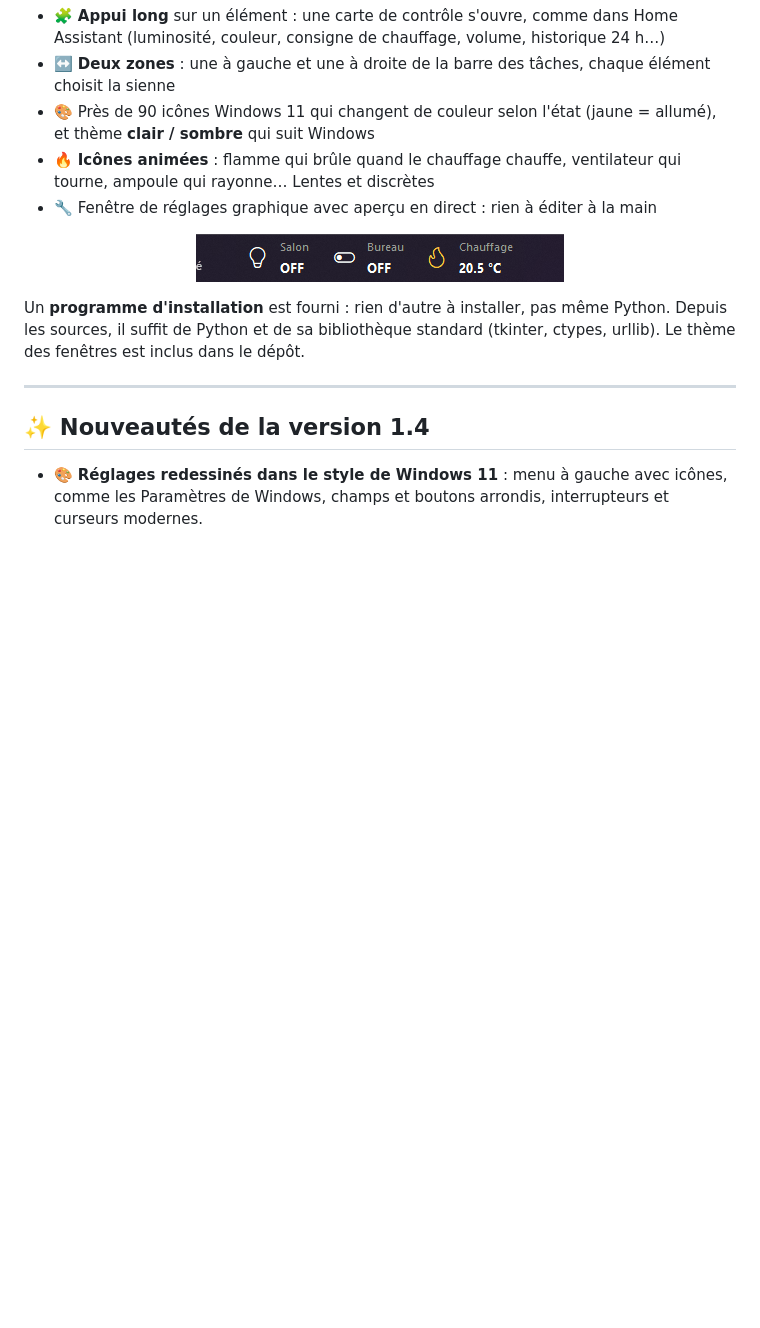
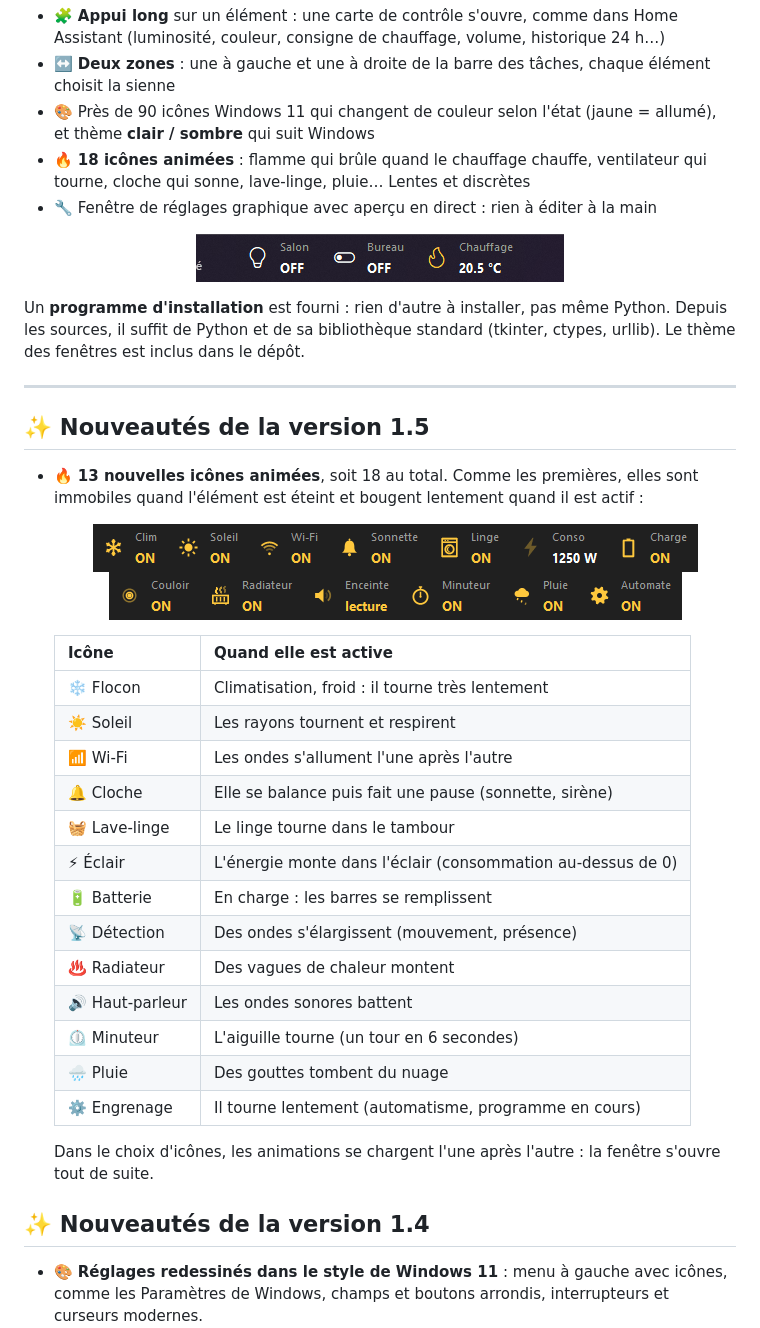
Before and after one commit to bbtoff/home-assistant-taskbar, a Markdown page: README.md, the part around one of its changes. GitHub-like rendering; pictures changed too: docs/screenshots/icones-animees-2.gif (added), docs/screenshots/icones-animees-3.gif (added); blank space fills up the shorter version.

```diff
--- a/README.md
+++ b/README.md
@@ -11,7 +11,7 @@ Affiche des **capteurs** et des **boutons Home Assistant** directement sur la **
 - 🧩 **Appui long** sur un élément : une carte de contrôle s'ouvre, comme dans Home Assistant (luminosité, couleur, consigne de chauffage, volume, historique 24 h…)
 - ↔️ **Deux zones** : une à gauche et une à droite de la barre des tâches, chaque élément choisit la sienne
 - 🎨 Près de 90 icônes Windows 11 qui changent de couleur selon l'état (jaune = allumé), et thème **clair / sombre** qui suit Windows
-- 🔥 **Icônes animées** : flamme qui brûle quand le chauffage chauffe, ventilateur qui tourne, ampoule qui rayonne… Lentes et discrètes
+- 🔥 **18 icônes animées** : flamme qui brûle quand le chauffage chauffe, ventilateur qui tourne, cloche qui sonne, lave-linge, pluie… Lentes et discrètes
 - 🔧 Fenêtre de réglages graphique avec aperçu en direct : rien à éditer à la main
 
 <p align="center">
@@ -21,6 +21,33 @@ Affiche des **capteurs** et des **boutons Home Assistant** directement sur la **
 Un **programme d'installation** est fourni : rien d'autre à installer, pas même Python. Depuis les sources, il suffit de Python et de sa bibliothèque standard (tkinter, ctypes, urllib). Le thème des fenêtres est inclus dans le dépôt.
 
 ---
+
+## ✨ Nouveautés de la version 1.5
+
+- 🔥 **13 nouvelles icônes animées**, soit 18 au total. Comme les premières, elles sont immobiles quand l'élément est éteint et bougent lentement quand il est actif :
+
+  <p align="center">
+    <img src="docs/screenshots/icones-animees-2.gif" alt="Flocon, soleil, Wi-Fi, cloche, lave-linge, éclair et batterie animés"><br>
+    <img src="docs/screenshots/icones-animees-3.gif" alt="Détection, radiateur, haut-parleur, minuteur, pluie et engrenage animés">
+  </p>
+
+  | Icône | Quand elle est active |
+  |---|---|
+  | ❄️ Flocon | Climatisation, froid : il tourne très lentement |
+  | ☀️ Soleil | Les rayons tournent et respirent |
+  | 📶 Wi-Fi | Les ondes s'allument l'une après l'autre |
+  | 🔔 Cloche | Elle se balance puis fait une pause (sonnette, sirène) |
+  | 🧺 Lave-linge | Le linge tourne dans le tambour |
+  | ⚡ Éclair | L'énergie monte dans l'éclair (consommation au-dessus de 0) |
+  | 🔋 Batterie | En charge : les barres se remplissent |
+  | 📡 Détection | Des ondes s'élargissent (mouvement, présence) |
+  | ♨️ Radiateur | Des vagues de chaleur montent |
+  | 🔊 Haut-parleur | Les ondes sonores battent |
+  | ⏲️ Minuteur | L'aiguille tourne (un tour en 6 secondes) |
+  | 🌧️ Pluie | Des gouttes tombent du nuage |
+  | ⚙️ Engrenage | Il tourne lentement (automatisme, programme en cours) |
+
+  Dans le choix d'icônes, les animations se chargent l'une après l'autre : la fenêtre s'ouvre tout de suite.
 
 ## ✨ Nouveautés de la version 1.4
 
```
Also changed, not shown: other parts of README.md (+2 -2 lines), docs/screenshots/choix-icone.png, 3 other files.
